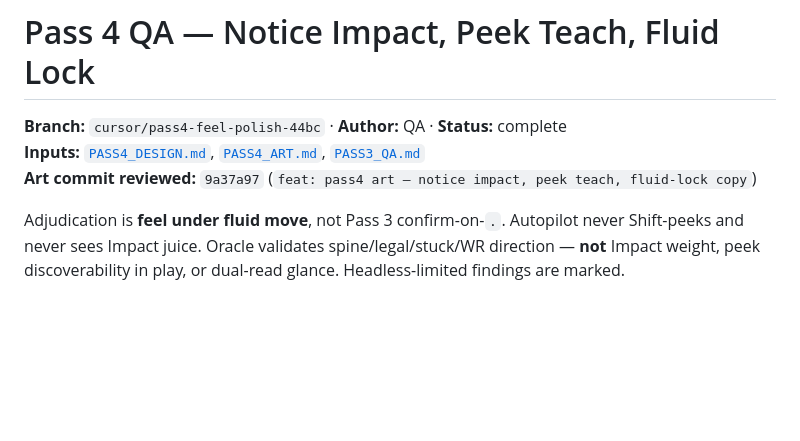
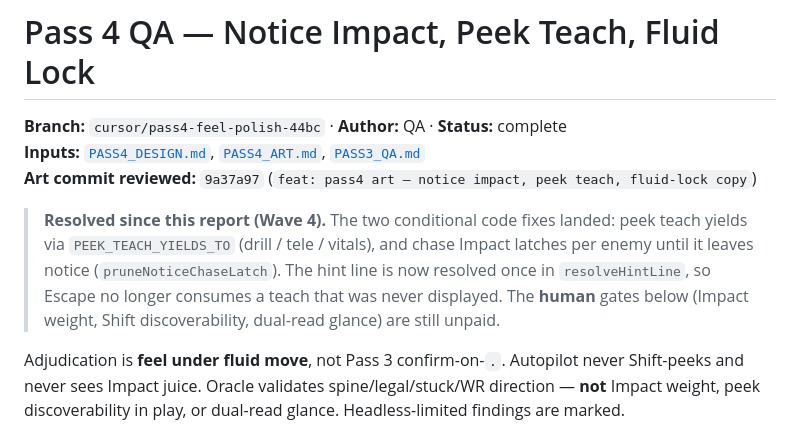
Before and after one commit to tomaszwojcikowski/extraction-window, a Markdown page: docs/experiment/PASS4_QA.md, the part around the change. Drawn GitHub-style; blank space fills up the shorter version.

Commit message:
docs: mark Pass 4 conditional fixes resolved

```diff
--- a/docs/experiment/PASS4_QA.md
+++ b/docs/experiment/PASS4_QA.md
@@ -3,6 +3,8 @@
 **Branch:** `cursor/pass4-feel-polish-44bc` · **Author:** QA · **Status:** complete
 **Inputs:** [`PASS4_DESIGN.md`](./PASS4_DESIGN.md), [`PASS4_ART.md`](./PASS4_ART.md), [`PASS3_QA.md`](./PASS3_QA.md)
 **Art commit reviewed:** `9a37a97` (`feat: pass4 art — notice impact, peek teach, fluid-lock copy`)
+
+> **Resolved since this report (Wave 4).** The two conditional code fixes landed: peek teach yields via `PEEK_TEACH_YIELDS_TO` (drill / tele / vitals), and chase Impact latches per enemy until it leaves notice (`pruneNoticeChaseLatch`). The hint line is now resolved once in `resolveHintLine`, so Escape no longer consumes a teach that was never displayed. The **human** gates below (Impact weight, Shift discoverability, dual-read glance) are still unpaid.
 
 Adjudication is **feel under fluid move**, not Pass 3 confirm-on-`.`. Autopilot never Shift-peeks and never sees Impact juice. Oracle validates spine/legal/stuck/WR direction — **not** Impact weight, peek discoverability in play, or dual-read glance. Headless-limited findings are marked.
 
```
Also changed, not shown: docs/ADOM_DEPTH.md (+1 -1 lines).
